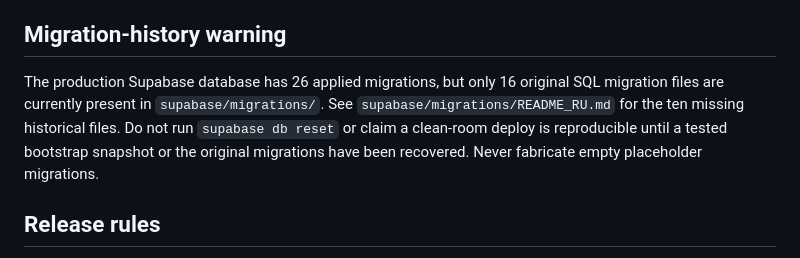
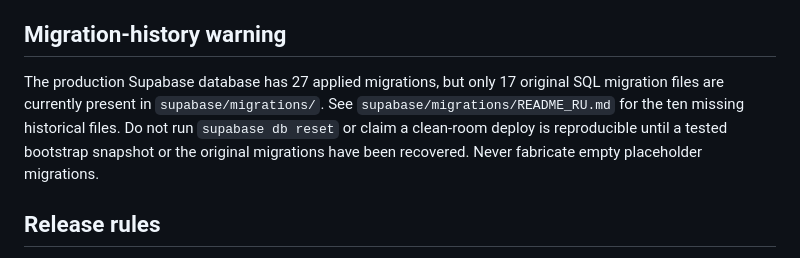
Before and after one commit to Looksitess/SalonkrasiAmulet, a Markdown page: AGENTS.md, the part around the change. Rendered like a GitHub page.

Commit message:
Update Codex migration history warning after latest RLS migration

```diff
--- a/AGENTS.md
+++ b/AGENTS.md
@@ -35,7 +35,7 @@ This repository contains a live salon-booking website and Supabase backend. Work
 
 ## Migration-history warning
 
-The production Supabase database has 26 applied migrations, but only 16 original SQL migration files are currently present in `supabase/migrations/`. See `supabase/migrations/README_RU.md` for the ten missing historical files. Do not run `supabase db reset` or claim a clean-room deploy is reproducible until a tested bootstrap snapshot or the original migrations have been recovered. Never fabricate empty placeholder migrations.
+The production Supabase database has 27 applied migrations, but only 17 original SQL migration files are currently present in `supabase/migrations/`. See `supabase/migrations/README_RU.md` for the ten missing historical files. Do not run `supabase db reset` or claim a clean-room deploy is reproducible until a tested bootstrap snapshot or the original migrations have been recovered. Never fabricate empty placeholder migrations.
 
 ## Release rules
 - Preserve the live Amulet flow during SaaS refactoring.
```
